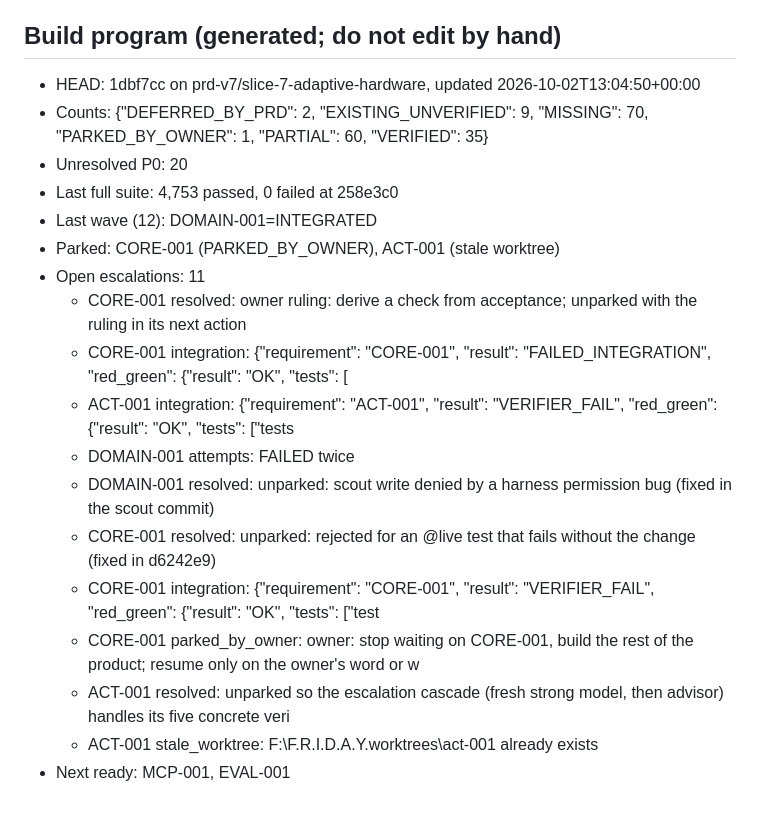
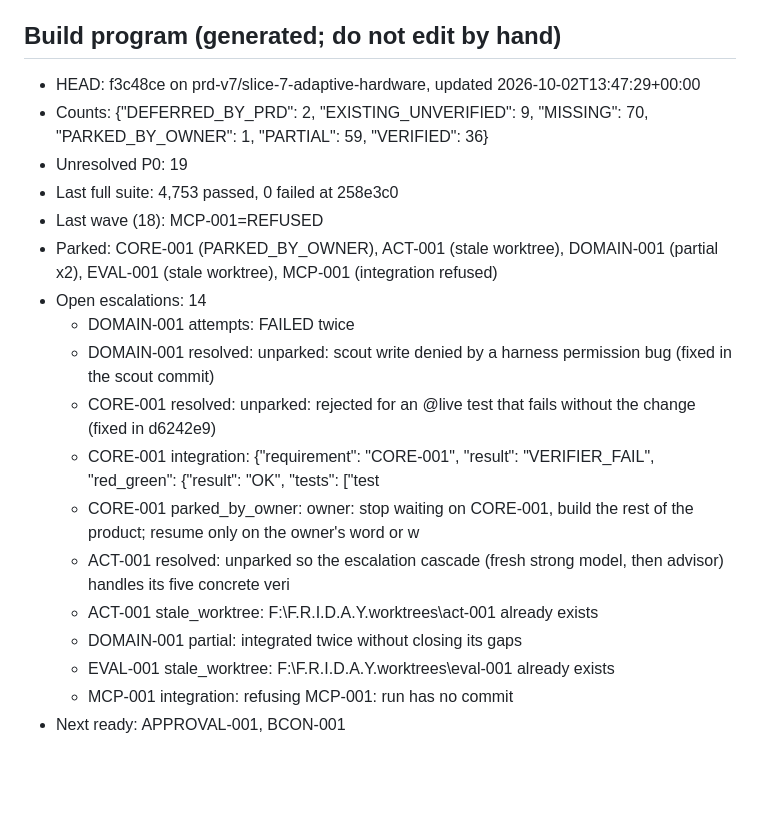
Before and after one commit to DarshPro07/F.R.I.D.A.Y, a Markdown page: docs/implementation/PRD_CURRENT_STATE.md, the part around the change. GitHub-like rendering; blank space fills up the shorter version.

Commit message:
docs(state): build program stopped after wave 18 (pressure)
One commit for five minute-apart pressure stops that each re-committed the state doc (fixed in the next commit).

```diff
--- a/docs/implementation/PRD_CURRENT_STATE.md
+++ b/docs/implementation/PRD_CURRENT_STATE.md
@@ -153,16 +153,13 @@ That is the first implementation target of this program.
 <!-- build-program:begin -->
 ## Build program (generated; do not edit by hand)
 
-- HEAD: 1dbf7cc on prd-v7/slice-7-adaptive-hardware, updated 2026-10-02T13:04:50+00:00
-- Counts: {"DEFERRED_BY_PRD": 2, "EXISTING_UNVERIFIED": 9, "MISSING": 70, "PARKED_BY_OWNER": 1, "PARTIAL": 60, "VERIFIED": 35}
-- Unresolved P0: 20
+- HEAD: f3c48ce on prd-v7/slice-7-adaptive-hardware, updated 2026-10-02T13:47:29+00:00
+- Counts: {"DEFERRED_BY_PRD": 2, "EXISTING_UNVERIFIED": 9, "MISSING": 70, "PARKED_BY_OWNER": 1, "PARTIAL": 59, "VERIFIED": 36}
+- Unresolved P0: 19
 - Last full suite: 4,753 passed, 0 failed at 258e3c0
-- Last wave (12): DOMAIN-001=INTEGRATED
-- Parked: CORE-001 (PARKED_BY_OWNER), ACT-001 (stale worktree)
-- Open escalations: 11
-  - CORE-001 resolved: owner ruling: derive a check from acceptance; unparked with the ruling in its next action
-  - CORE-001 integration: {"requirement": "CORE-001", "result": "FAILED_INTEGRATION", "red_green": {"result": "OK", "tests": [
-  - ACT-001 integration: {"requirement": "ACT-001", "result": "VERIFIER_FAIL", "red_green": {"result": "OK", "tests": ["tests
+- Last wave (18): MCP-001=REFUSED
+- Parked: CORE-001 (PARKED_BY_OWNER), ACT-001 (stale worktree), DOMAIN-001 (partial x2), EVAL-001 (stale worktree), MCP-001 (integration refused)
+- Open escalations: 14
   - DOMAIN-001 attempts: FAILED twice
   - DOMAIN-001 resolved: unparked: scout write denied by a harness permission bug (fixed in the scout commit)
   - CORE-001 resolved: unparked: rejected for an @live test that fails without the change (fixed in d6242e9)
@@ -170,5 +167,8 @@ That is the first implementation target of this program.
   - CORE-001 parked_by_owner: owner: stop waiting on CORE-001, build the rest of the product; resume only on the owner's word or w
   - ACT-001 resolved: unparked so the escalation cascade (fresh strong model, then advisor) handles its five concrete veri
   - ACT-001 stale_worktree: F:\F.R.I.D.A.Y\.worktrees\act-001 already exists
-- Next ready: MCP-001, EVAL-001
+  - DOMAIN-001 partial: integrated twice without closing its gaps
+  - EVAL-001 stale_worktree: F:\F.R.I.D.A.Y\.worktrees\eval-001 already exists
+  - MCP-001 integration: refusing MCP-001: run has no commit
+- Next ready: APPROVAL-001, BCON-001
 <!-- build-program:end -->
```
Also changed, not shown: docs/implementation/PRD_V7_LEDGER.md (+8 -8 lines).
